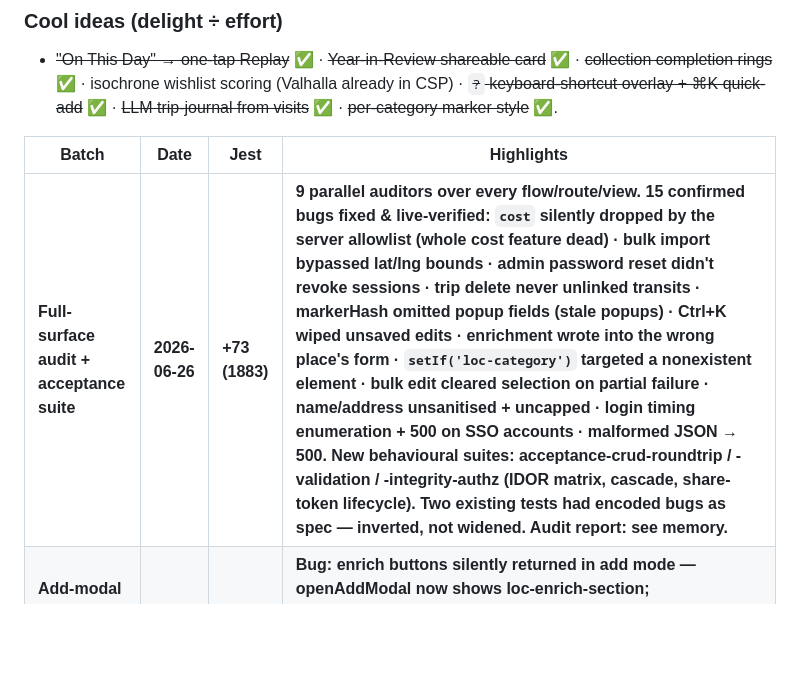
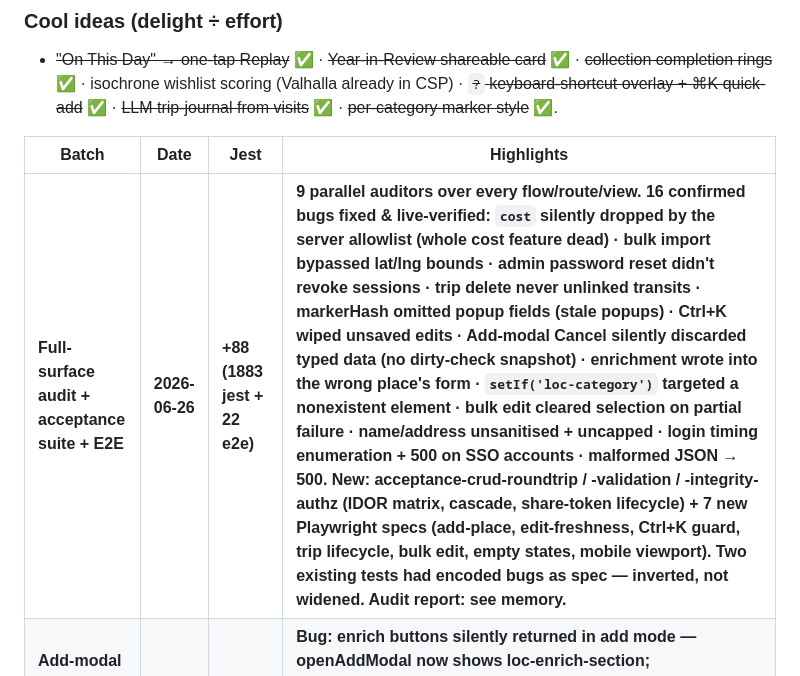
Before and after one commit to pedrofreitascampos/history-map, a Markdown page: roadmap.md, the part around the change. Drawn GitHub-style; blank space fills up the shorter version.

Commit message:
roadmap: log E2E specs + Add-modal discard fix in the audit batch

```diff
--- a/roadmap.md
+++ b/roadmap.md
@@ -49,7 +49,7 @@ Five parallel auditors; findings validated against source. Sequencing:
 
 | Batch | Date | Jest | Highlights |
 |---|---|---|---|
-| **Full-surface audit + acceptance suite** | **2026-06-26** | **+73 (1883)** | **9 parallel auditors over every flow/route/view. 15 confirmed bugs fixed & live-verified: `cost` silently dropped by the server allowlist (whole cost feature dead) · bulk import bypassed lat/lng bounds · admin password reset didn't revoke sessions · trip delete never unlinked transits · markerHash omitted popup fields (stale popups) · Ctrl+K wiped unsaved edits · enrichment wrote into the wrong place's form · `setIf('loc-category')` targeted a nonexistent element · bulk edit cleared selection on partial failure · name/address unsanitised + uncapped · login timing enumeration + 500 on SSO accounts · malformed JSON → 500. New behavioural suites: acceptance-crud-roundtrip / -validation / -integrity-authz (IDOR matrix, cascade, share-token lifecycle). Two existing tests had encoded bugs as spec — inverted, not widened. Audit report: see memory.** |
+| **Full-surface audit + acceptance suite + E2E** | **2026-06-26** | **+88 (1883 jest + 22 e2e)** | **9 parallel auditors over every flow/route/view. 16 confirmed bugs fixed & live-verified: `cost` silently dropped by the server allowlist (whole cost feature dead) · bulk import bypassed lat/lng bounds · admin password reset didn't revoke sessions · trip delete never unlinked transits · markerHash omitted popup fields (stale popups) · Ctrl+K wiped unsaved edits · Add-modal Cancel silently discarded typed data (no dirty-check snapshot) · enrichment wrote into the wrong place's form · `setIf('loc-category')` targeted a nonexistent element · bulk edit cleared selection on partial failure · name/address unsanitised + uncapped · login timing enumeration + 500 on SSO accounts · malformed JSON → 500. New: acceptance-crud-roundtrip / -validation / -integrity-authz (IDOR matrix, cascade, share-token lifecycle) + 7 new Playwright specs (add-place, edit-freshness, Ctrl+K guard, trip lifecycle, bulk edit, empty states, mobile viewport). Two existing tests had encoded bugs as spec — inverted, not widened. Audit report: see memory.** |
 | **Add-modal enrich + save-coords race** | **2026-06-26** | **+11 (1810)** | **Bug: enrich buttons silently returned in add mode — openAddModal now shows loc-enrich-section; syncPhotonFromEditModal + syncNominatimFromEditModal get !locId path that fills form fields via /api/geocode proxy · Bug: "add never works first time" — saveLocation now awaits _autoGeocodeAddModalIfNeeded() before failing on missing coords (race between save and blur-geocode)** |
 | **Year-in-Review shareable card** | **2026-06-20** | **+2 (1796)** | **📤 Save button in overlay · shareYearReviewCard() draws card to 600×340 canvas (BG/ACCENT/MUTED palette, per-type text layout, Oikumene watermark) · toBlob→PNG download; Web Share API on supporting devices** |
 | **On This Day → one-tap Replay** | **2026-06-19** | **+0 (1794)** | **▶ Replay button in OTD banner · _otdYears stores byYear for replayOnThisDay · switches to chrono-view, sets year filter, opens replay panel, auto-plays** |
```
